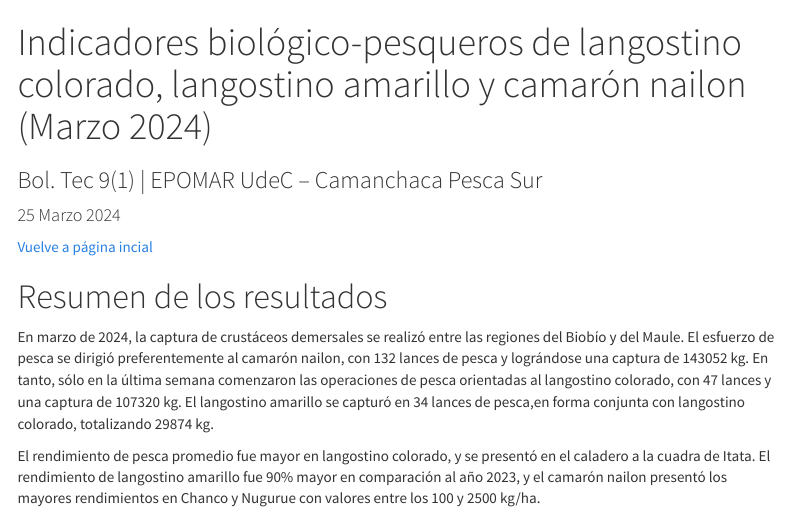
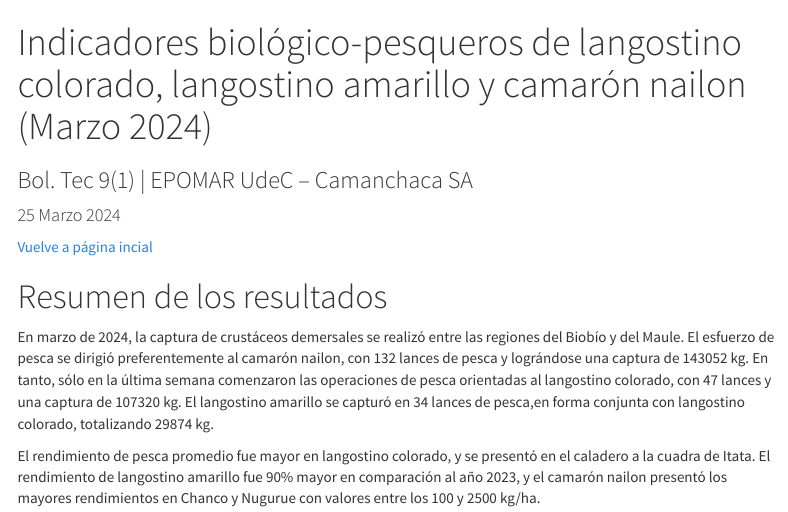
Before and after one commit to LuisACubillos/Indicadores_camanchaca, an R Markdown document (Boletin/BolTecVol0901/Boletin_Tecnico_Vol9-1.Rmd): the page in a window 1100 px wide, from its top. Rendered offline with R 4.5, knitr and Pandoc, with nearby package versions; menus at the side of the page are left out.

Commit message:
corrige afiliación

```diff
--- a/Boletin/BolTecVol0901/Boletin_Tecnico_Vol9-1.Rmd
+++ b/Boletin/BolTecVol0901/Boletin_Tecnico_Vol9-1.Rmd
@@ -1,6 +1,6 @@
 ---
 title: "Indicadores biológico-pesqueros de langostino colorado, langostino amarillo y camarón nailon (Marzo 2024)"
-subtitle: "Bol. Tec 9(1) | EPOMAR UdeC – Camanchaca Pesca Sur"
+subtitle: "Bol. Tec 9(1) | EPOMAR UdeC – Camanchaca SA"
 author: " "
 date: "25 Marzo 2024"
 always_allow_html: true
```
Also changed, not shown: Boletin/BolTecVol0902/Boletin_Tecnico_Vol9-2.Rmd (+1 -1 lines), index.html.
